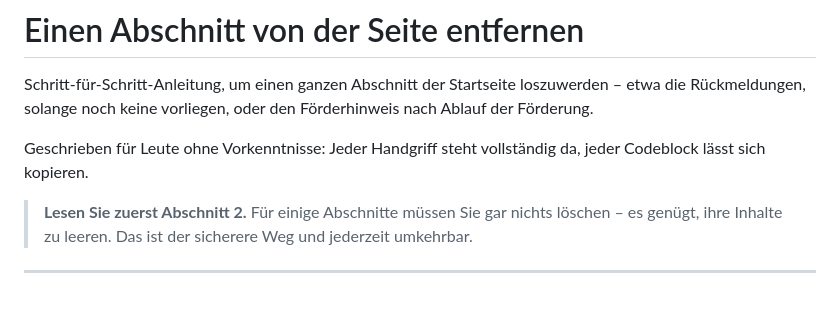
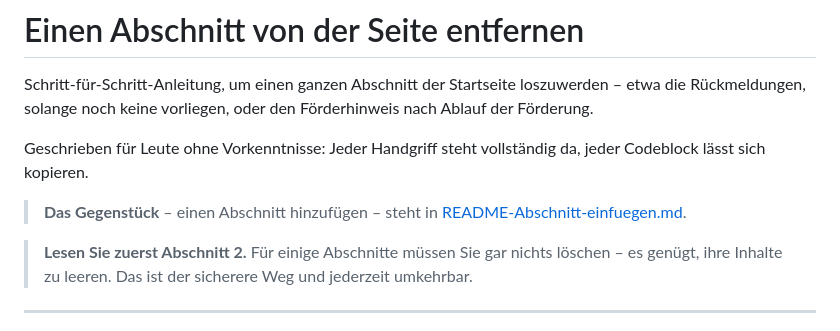
Before and after one commit to quakidu/Test, a Markdown page: README-Abschnitt-loeschen.md, the part around the change. GitHub-like rendering; blank space fills up the shorter version.

```diff
--- a/README-Abschnitt-loeschen.md
+++ b/README-Abschnitt-loeschen.md
@@ -6,6 +6,9 @@ den Förderhinweis nach Ablauf der Förderung.
 
 Geschrieben für Leute ohne Vorkenntnisse: Jeder Handgriff steht
 vollständig da, jeder Codeblock lässt sich kopieren.
+
+> **Das Gegenstück** – einen Abschnitt hinzufügen – steht in
+> [README-Abschnitt-einfuegen.md](README-Abschnitt-einfuegen.md).
 
 > **Lesen Sie zuerst Abschnitt 2.** Für einige Abschnitte müssen Sie gar
 > nichts löschen – es genügt, ihre Inhalte zu leeren. Das ist der
```
Also changed, not shown: README-Abschnitt-einfuegen.md (added, +554 -0 lines), 1 other file.
